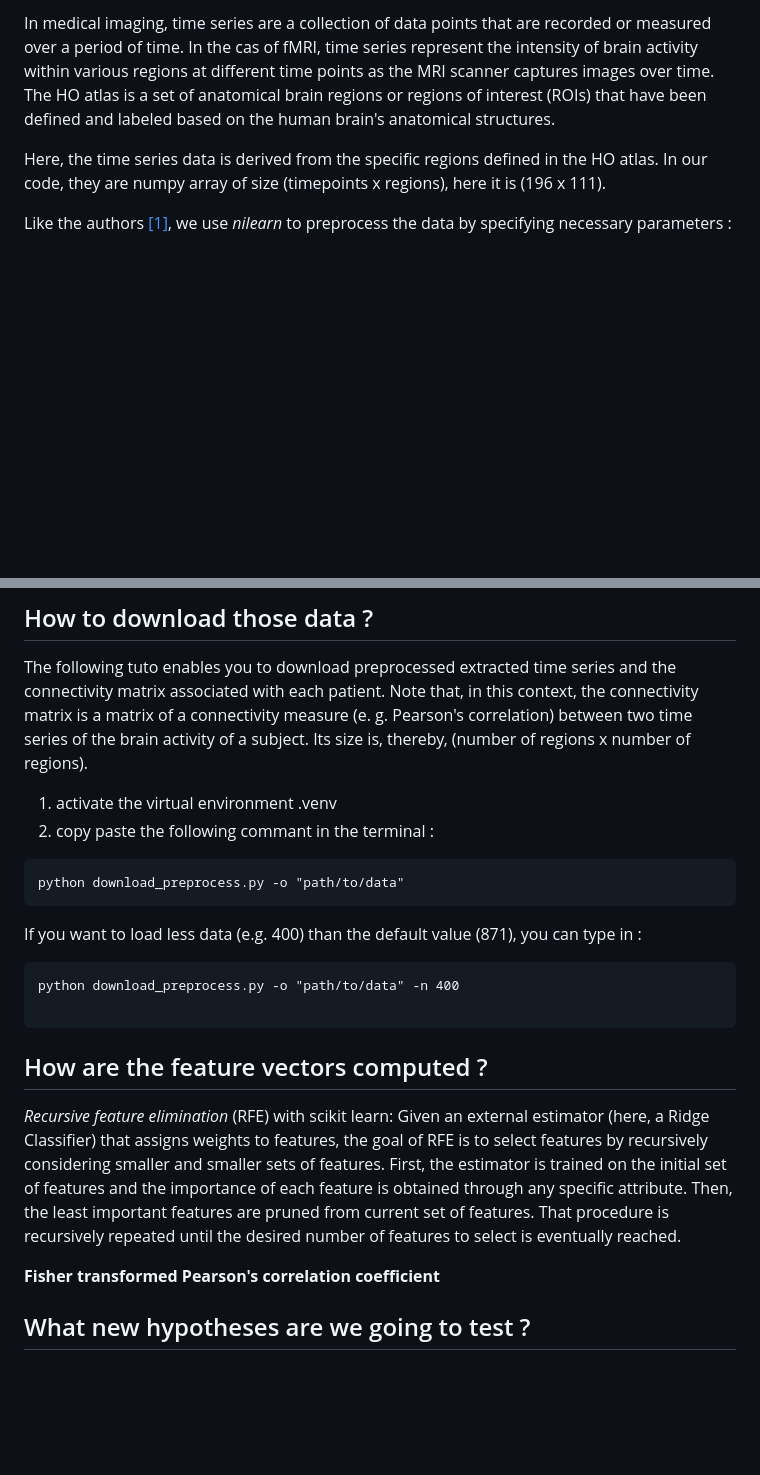
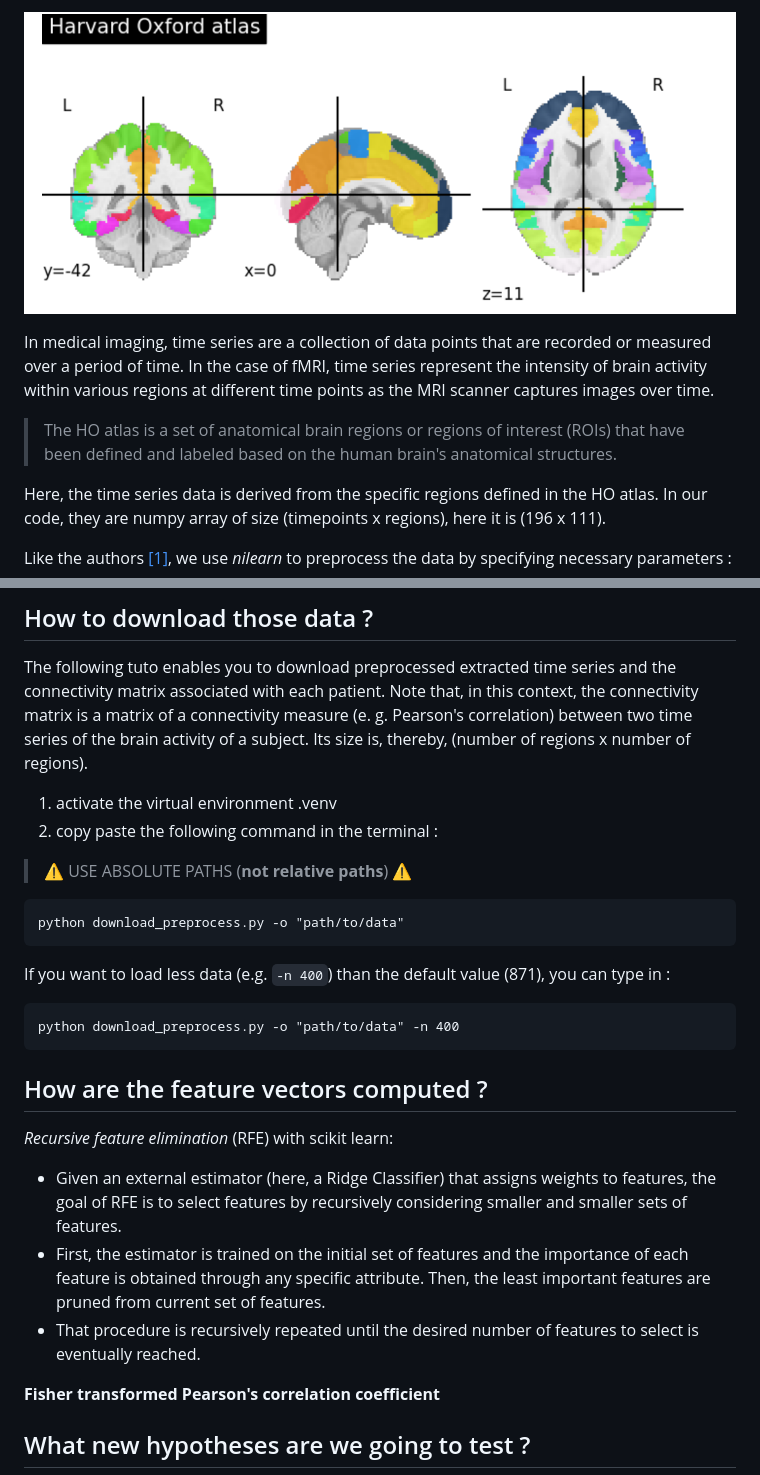
Before and after one commit to balthazarneveu/spectral_graph_convolutions, a Markdown page: ABIDE_dataset/README.md, 2 parts joined by grey strips. Rendered like a GitHub page; pictures changed too: ABIDE_dataset/figures/HO_atlas.png (added); blank space fills up the shorter version.

Commit message:
#4 update dataset readme

````diff
--- a/ABIDE_dataset/README.md
+++ b/ABIDE_dataset/README.md
@@ -8,5 +8,9 @@ Even if preprocessed fMRI images are available, those files are very large, i.e.
 
-In medical imaging, time series are a collection of data points that are recorded or measured over a period of time. In the cas of fMRI, time series represent the intensity of brain activity within various regions at different time points as the MRI scanner captures images over time. The HO atlas is a set of anatomical brain regions or regions of interest (ROIs) that have been defined and labeled based on the human brain's anatomical structures.
+
+![](/ABIDE_dataset/figures/HO_atlas.png)
+
+In medical imaging, time series are a collection of data points that are recorded or measured over a period of time. In the case of fMRI, time series represent the intensity of brain activity within various regions at different time points as the MRI scanner captures images over time.
+> The HO atlas is a set of anatomical brain regions or regions of interest (ROIs) that have been defined and labeled based on the human brain's anatomical structures.
 
 Here, the time series data is derived from the specific regions defined in the HO atlas. In our code, they are numpy array of size (timepoints x regions), here it is (196 x 111).
 
@@ -20,18 +24,22 @@ Like the authors [[1]](#1), we use *nilearn* to preprocess the data by specifyin
 The following tuto enables you to download preprocessed extracted time series and the connectivity matrix associated with each patient. Note that, in this context, the connectivity matrix is a matrix of a connectivity measure (e. g. Pearson's correlation) between two time series of the brain activity of a subject. Its size is, thereby, (number of regions x number of regions).
 
 1. activate the virtual environment .venv
-2. copy paste the following commant in the terminal :
+2. copy paste the following command in the terminal :
+> :warning: USE ABSOLUTE PATHS (**not relative paths**) :warning:
 ```
 python download_preprocess.py -o "path/to/data"
 ```
-If you want to load less data (e.g. 400) than the default value (871), you can type in :
+If you want to load less data (e.g. `-n 400`) than the default value (871), you can type in :
 ```
 python download_preprocess.py -o "path/to/data" -n 400
-
 ```
 
+
 ## How are the feature vectors computed ?
-*Recursive feature elimination* (RFE) with scikit learn: Given an external estimator (here, a Ridge Classifier) that assigns weights to features, the goal of RFE is to select features by recursively considering smaller and smaller sets of features. First, the estimator is trained on the initial set of features and the importance of each feature is obtained through any specific attribute. Then, the least important features are pruned from current set of features. That procedure is recursively repeated until the desired number of features to select is eventually reached.
+*Recursive feature elimination* (RFE) with scikit learn:
+- Given an external estimator (here, a Ridge Classifier) that assigns weights to features, the goal of RFE is to select features by recursively considering smaller and smaller sets of features.
+- First, the estimator is trained on the initial set of features and the importance of each feature is obtained through any specific attribute. Then, the least important features are pruned from current set of features.
+- That procedure is recursively repeated until the desired number of features to select is eventually reached.
 
 **Fisher transformed Pearson's correlation coefficient**
 
````
Also changed, not shown: other parts of ABIDE_dataset/README.md (+1 -1 lines), 1 other file.
